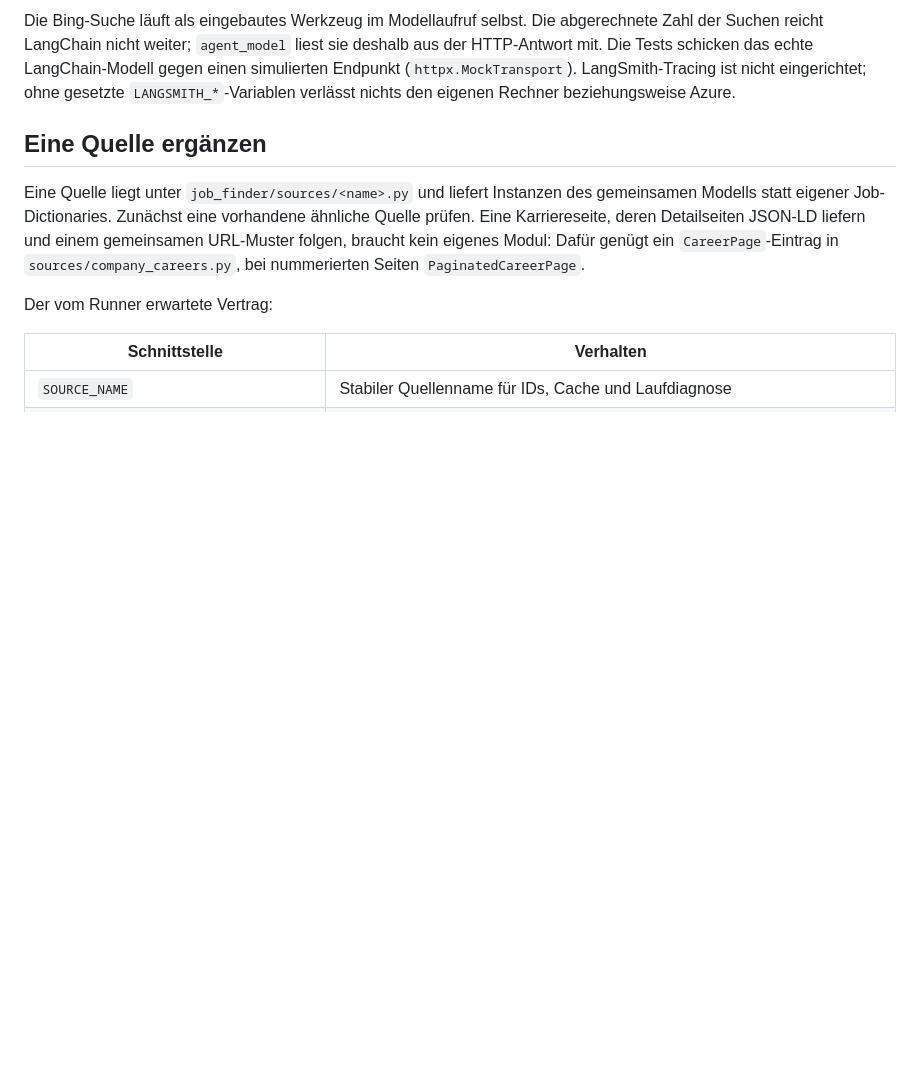
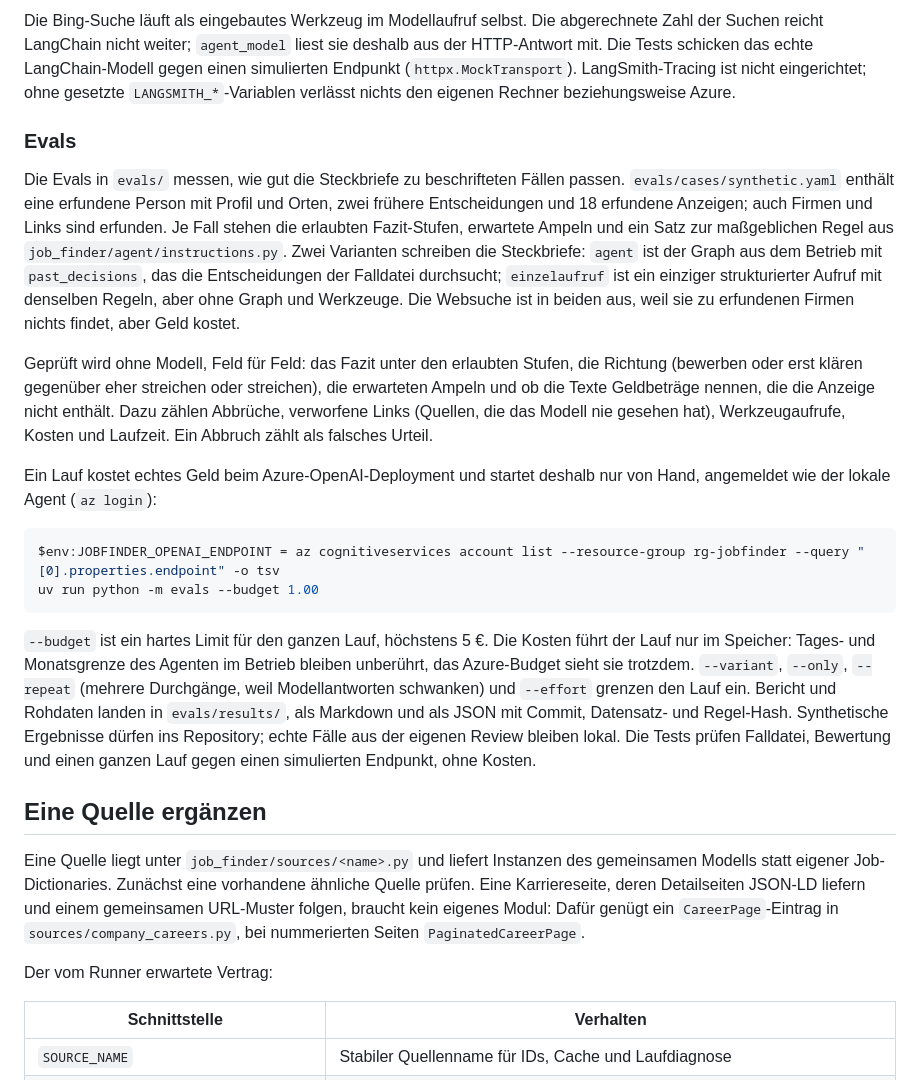
Before and after one commit to cheeezis/job_finder, a Markdown page: docs/development.md, the part around the change. Drawn GitHub-style; blank space fills up the shorter version.

Commit message:
docs: explain how to run the evals and what they check

````diff
--- a/docs/development.md
+++ b/docs/development.md
@@ -169,6 +169,44 @@ sie deshalb aus der HTTP-Antwort mit. Die Tests schicken das echte
 LangChain-Modell gegen einen simulierten Endpunkt (`httpx.MockTransport`).
 LangSmith-Tracing ist nicht eingerichtet; ohne gesetzte `LANGSMITH_*`-Variablen
 verlässt nichts den eigenen Rechner beziehungsweise Azure.
+
+### Evals
+
+Die Evals in `evals/` messen, wie gut die Steckbriefe zu beschrifteten Fällen
+passen. `evals/cases/synthetic.yaml` enthält eine erfundene Person mit Profil
+und Orten, zwei frühere Entscheidungen und 18 erfundene Anzeigen; auch Firmen
+und Links sind erfunden. Je Fall stehen die erlaubten Fazit-Stufen, erwartete
+Ampeln und ein Satz zur maßgeblichen Regel aus `job_finder/agent/instructions.py`.
+Zwei Varianten schreiben die Steckbriefe: `agent` ist der Graph aus dem Betrieb
+mit `past_decisions`, das die Entscheidungen der Falldatei durchsucht;
+`einzelaufruf` ist ein einziger strukturierter Aufruf mit denselben Regeln, aber
+ohne Graph und Werkzeuge. Die Websuche ist in beiden aus, weil sie zu erfundenen
+Firmen nichts findet, aber Geld kostet.
+
+Geprüft wird ohne Modell, Feld für Feld: das Fazit unter den erlaubten Stufen,
+die Richtung (bewerben oder erst klären gegenüber eher streichen oder
+streichen), die erwarteten Ampeln und ob die Texte Geldbeträge nennen, die die
+Anzeige nicht enthält. Dazu zählen Abbrüche, verworfene Links (Quellen, die das
+Modell nie gesehen hat), Werkzeugaufrufe, Kosten und Laufzeit. Ein Abbruch zählt
+als falsches Urteil.
+
+Ein Lauf kostet echtes Geld beim Azure-OpenAI-Deployment und startet deshalb nur
+von Hand, angemeldet wie der lokale Agent (`az login`):
+
+```powershell
+$env:JOBFINDER_OPENAI_ENDPOINT = az cognitiveservices account list --resource-group rg-jobfinder --query "[0].properties.endpoint" -o tsv
+uv run python -m evals --budget 1.00
+```
+
+`--budget` ist ein hartes Limit für den ganzen Lauf, höchstens 5 €. Die Kosten
+führt der Lauf nur im Speicher: Tages- und Monatsgrenze des Agenten im Betrieb
+bleiben unberührt, das Azure-Budget sieht sie trotzdem. `--variant`, `--only`,
+`--repeat` (mehrere Durchgänge, weil Modellantworten schwanken) und `--effort`
+grenzen den Lauf ein. Bericht und Rohdaten landen in `evals/results/`, als
+Markdown und als JSON mit Commit, Datensatz- und Regel-Hash. Synthetische
+Ergebnisse dürfen ins Repository; echte Fälle aus der eigenen Review bleiben
+lokal. Die Tests prüfen Falldatei, Bewertung und einen ganzen Lauf gegen einen
+simulierten Endpunkt, ohne Kosten.
 
 ## Eine Quelle ergänzen
 
````
